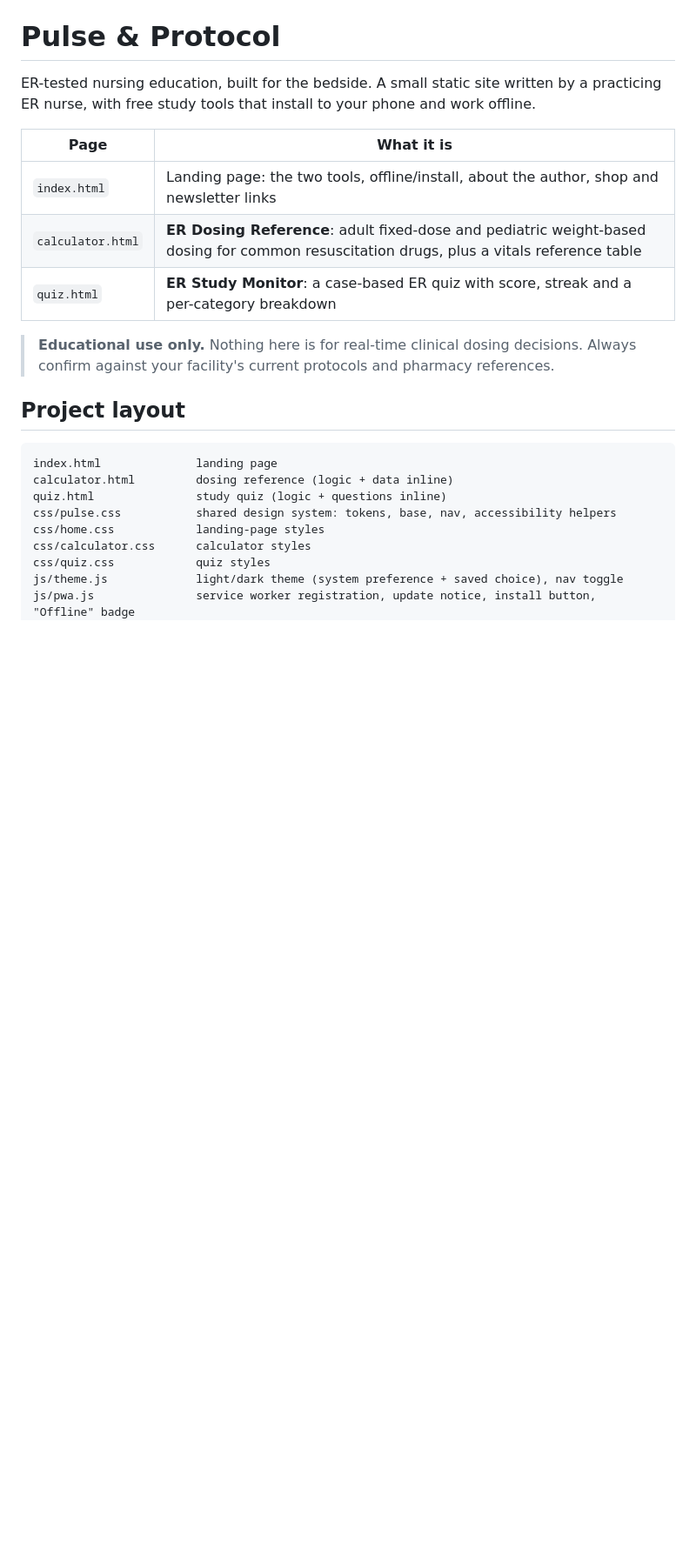
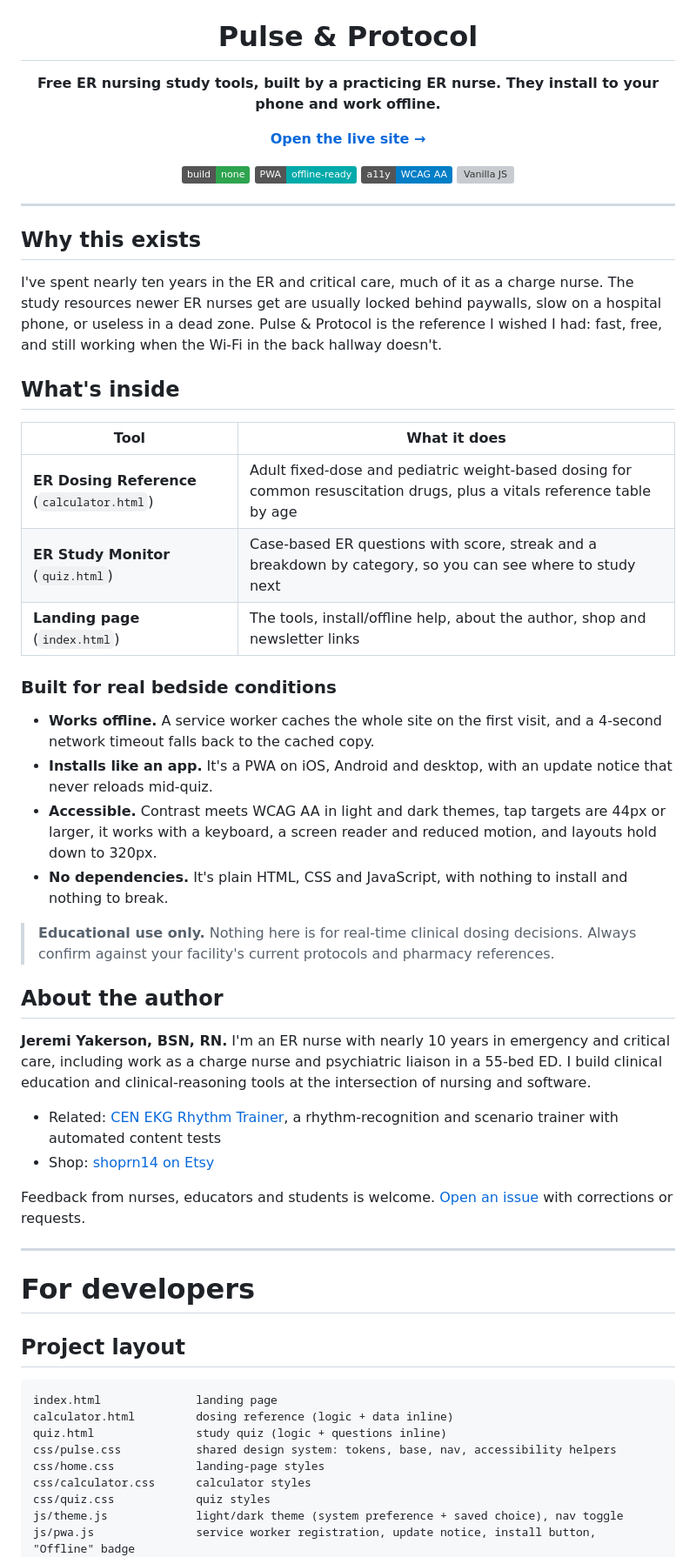
Before and after one commit to jeremiyakerson-cpu/Pulse-Protocol, a Markdown page: README.md, the part around one of its changes. Shown at 87% size. GitHub-like rendering; badges without logos; blank space fills up the shorter version; grey boxes are pictures that could not be loaded.

Commit message:
README: add showcase section (live link, features, author)
Co-Authored-By: Claude Opus 5.5 <noreply@anthropic.com>
Claude-Session: https://claude.ai/code/session_01AvbXauDqCEuhzjQJwrCZTu

```diff
--- a/README.md
+++ b/README.md
@@ -1,16 +5,57 @@
 # Pulse & Protocol
 
-ER-tested nursing education, built for the bedside. A small static site written by a practicing
-ER nurse, with free study tools that install to your phone and work offline.
+**Free ER nursing study tools, built by a practicing ER nurse. They install to your phone and work offline.**
 
-| Page | What it is |
+[**Open the live site →**](https://jeremiyakerson-cpu.github.io/Pulse-Protocol/)
+
+![No build step](https://img.shields.io/badge/build-none-2ea44f)
+![Offline PWA](https://img.shields.io/badge/PWA-offline--ready-0aa)
+![WCAG AA](https://img.shields.io/badge/a11y-WCAG%20AA-blue)
+![Vanilla JS](https://img.shields.io/badge/stack-HTML%20%2F%20CSS%20%2F%20JS-f7df1e)
+
+</div>
+
+---
+
+## Why this exists
+
+I've spent nearly ten years in the ER and critical care, much of it as a charge nurse. The study resources
+newer ER nurses get are usually locked behind paywalls, slow on a hospital phone, or useless in a
+dead zone. Pulse & Protocol is the reference I wished I had: fast, free, and still working when
+the Wi-Fi in the back hallway doesn't.
+
+## What's inside
+
+| Tool | What it does |
 | --- | --- |
-| `index.html` | Landing page: the two tools, offline/install, about the author, shop and newsletter links |
-| `calculator.html` | **ER Dosing Reference**: adult fixed-dose and pediatric weight-based dosing for common resuscitation drugs, plus a vitals reference table |
-| `quiz.html` | **ER Study Monitor**: a case-based ER quiz with score, streak and a per-category breakdown |
+| **ER Dosing Reference** (`calculator.html`) | Adult fixed-dose and pediatric weight-based dosing for common resuscitation drugs, plus a vitals reference table by age |
+| **ER Study Monitor** (`quiz.html`) | Case-based ER questions with score, streak and a breakdown by category, so you can see where to study next |
+| **Landing page** (`index.html`) | The tools, install/offline help, about the author, shop and newsletter links |
+
+### Built for real bedside conditions
+
+- **Works offline.** A service worker caches the whole site on the first visit, and a 4-second network timeout falls back to the cached copy.
+- **Installs like an app.** It's a PWA on iOS, Android and desktop, with an update notice that never reloads mid-quiz.
+- **Accessible.** Contrast meets WCAG AA in light and dark themes, tap targets are 44px or larger, it works with a keyboard, a screen reader and reduced motion, and layouts hold down to 320px.
+- **No dependencies.** It's plain HTML, CSS and JavaScript, with nothing to install and nothing to break.
 
 > **Educational use only.** Nothing here is for real-time clinical dosing decisions. Always confirm
 > against your facility's current protocols and pharmacy references.
+
+## About the author
+
+**Jeremi Yakerson, BSN, RN.** I'm an ER nurse with nearly 10 years in emergency and critical care,
+including work as a charge nurse and psychiatric liaison in a 55-bed ED. I build clinical education
+and clinical-reasoning tools at the intersection of nursing and software.
+
+- Related: [CEN EKG Rhythm Trainer](https://github.com/jeremiyakerson-cpu/work-flow), a rhythm-recognition and scenario trainer with automated content tests
+- Shop: [shoprn14 on Etsy](https://shoprn14.etsy.com)
+
+Feedback from nurses, educators and students is welcome. [Open an issue](https://github.com/jeremiyakerson-cpu/Pulse-Protocol/issues) with corrections or requests.
+
+---
+
+# For developers
 
 ## Project layout
 
```
Also changed, not shown: other parts of README.md (+4 -0 lines).
